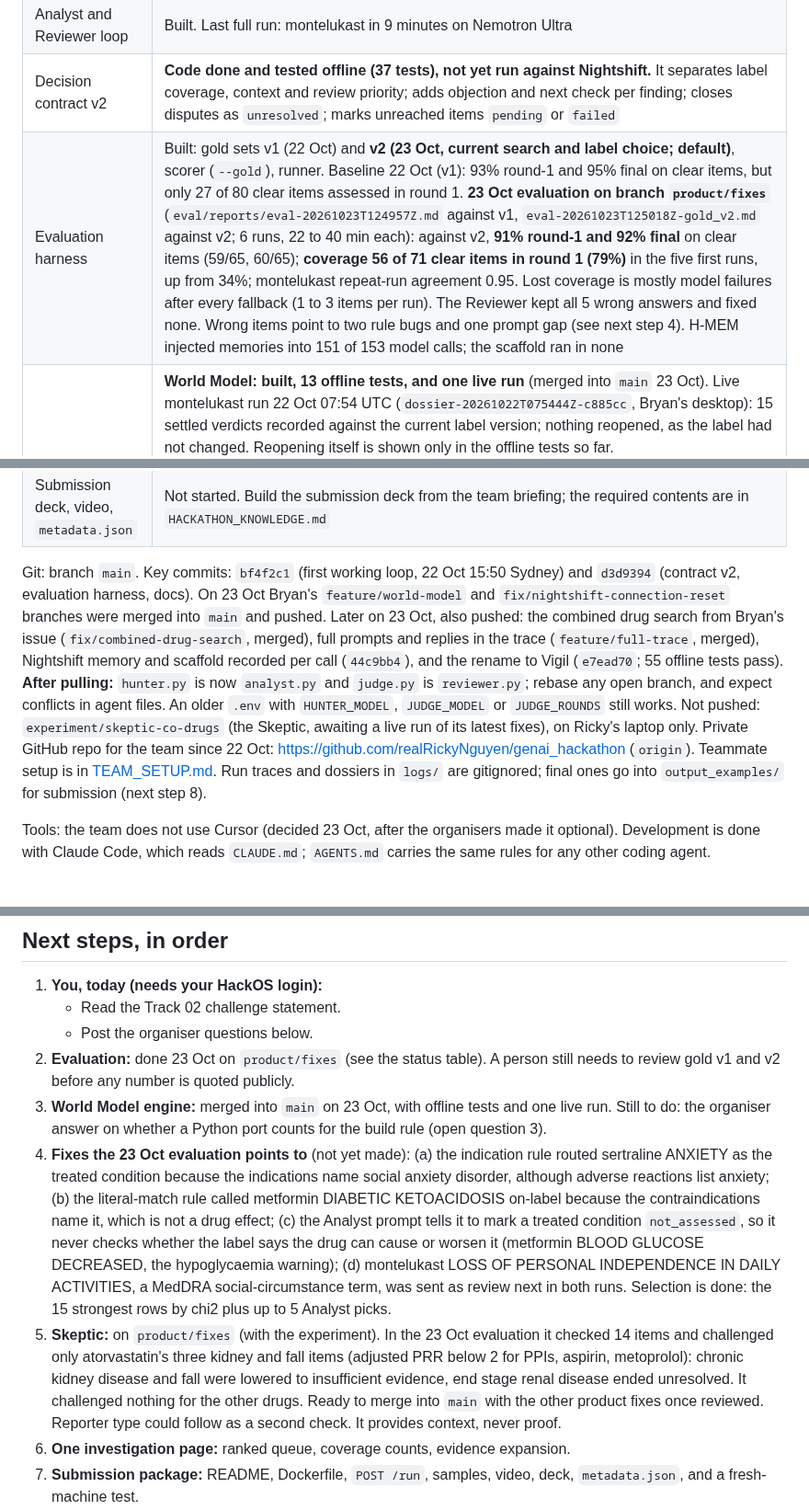
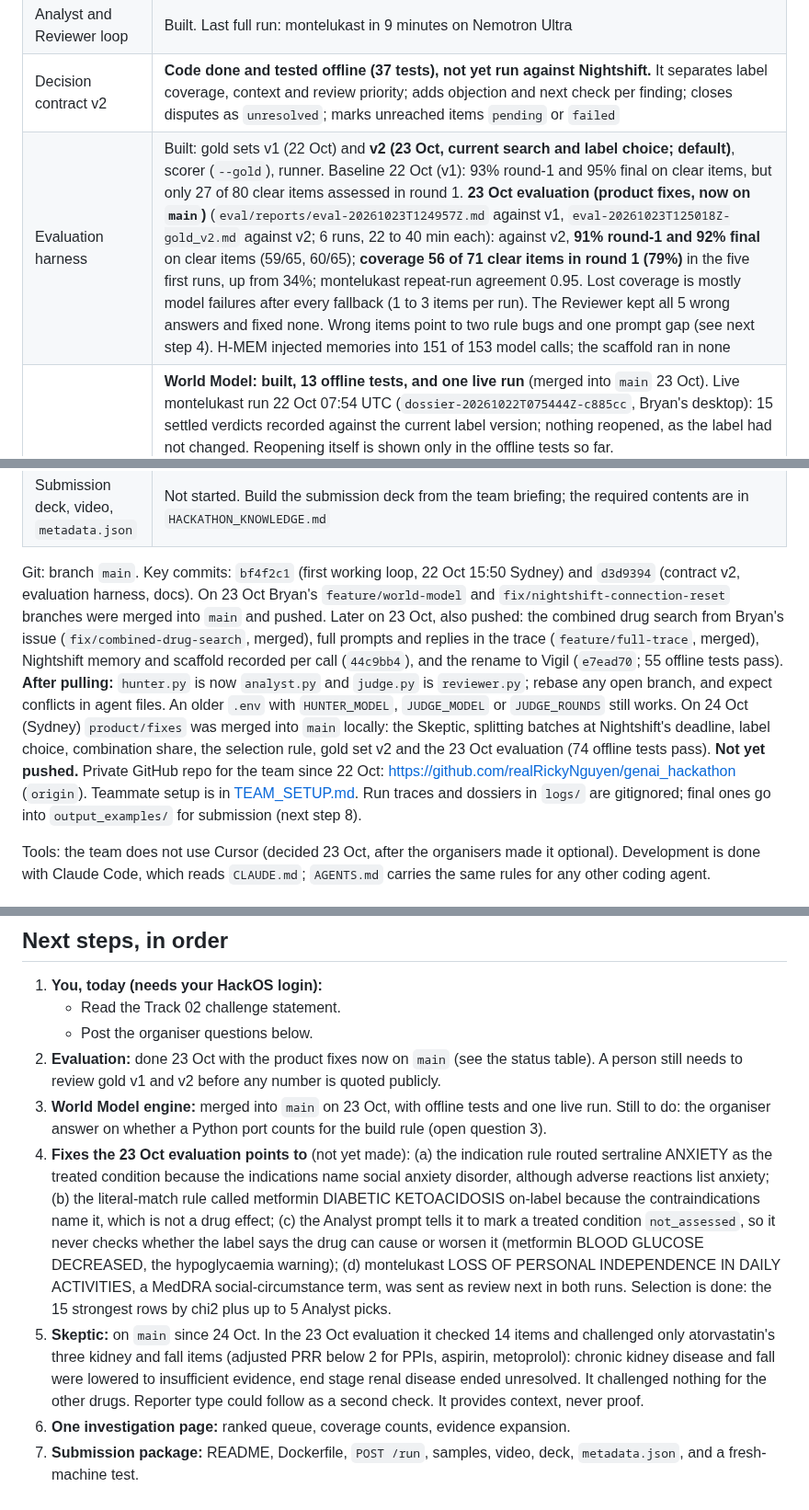
Before and after one commit to realRickyNguyen/Vigil-Agent, a Markdown page: docs/HANDOFF.md, 3 parts joined by grey strips. Shown at 92% size. Rendered like a GitHub page.

Commit message:
HANDOFF: product fixes merged into main (not pushed)

```diff
--- a/docs/HANDOFF.md
+++ b/docs/HANDOFF.md
@@ -21,5 +21,5 @@ Input is a drug name. The app:
 | Zetaris data layer (Data Clerk) | Built and working. Any drug name is registered at runtime; PRR matches an independent Python check |
 | Analyst and Reviewer loop | Built. Last full run: montelukast in 9 minutes on Nemotron Ultra |
 | Decision contract v2 | **Code done and tested offline (37 tests), not yet run against Nightshift.** It separates label coverage, context and review priority; adds objection and next check per finding; closes disputes as `unresolved`; marks unreached items `pending` or `failed` |
-| Evaluation harness | Built: gold sets v1 (22 Oct) and **v2 (23 Oct, current search and label choice; default)**, scorer (`--gold`), runner. Baseline 22 Oct (v1): 93% round-1 and 95% final on clear items, but only 27 of 80 clear items assessed in round 1. **23 Oct evaluation on branch `product/fixes`** (`eval/reports/eval-20261023T124957Z.md` against v1, `eval-20261023T125018Z-gold_v2.md` against v2; 6 runs, 22 to 40 min each): against v2, **91% round-1 and 92% final** on clear items (59/65, 60/65); **coverage 56 of 71 clear items in round 1 (79%)** in the five first runs, up from 34%; montelukast repeat-run agreement 0.95. Lost coverage is mostly model failures after every fallback (1 to 3 items per run). The Reviewer kept all 5 wrong answers and fixed none. Wrong items point to two rule bugs and one prompt gap (see next step 4). H-MEM injected memories into 151 of 153 model calls; the scaffold ran in none |
+| Evaluation harness | Built: gold sets v1 (22 Oct) and **v2 (23 Oct, current search and label choice; default)**, scorer (`--gold`), runner. Baseline 22 Oct (v1): 93% round-1 and 95% final on clear items, but only 27 of 80 clear items assessed in round 1. **23 Oct evaluation (product fixes, now on `main`)** (`eval/reports/eval-20261023T124957Z.md` against v1, `eval-20261023T125018Z-gold_v2.md` against v2; 6 runs, 22 to 40 min each): against v2, **91% round-1 and 92% final** on clear items (59/65, 60/65); **coverage 56 of 71 clear items in round 1 (79%)** in the five first runs, up from 34%; montelukast repeat-run agreement 0.95. Lost coverage is mostly model failures after every fallback (1 to 3 items per run). The Reviewer kept all 5 wrong answers and fixed none. Wrong items point to two rule bugs and one prompt gap (see next step 4). H-MEM injected memories into 151 of 153 model calls; the scaffold ran in none |
 | Meterless Engine (required) | **World Model: built, 13 offline tests, and one live run** (merged into `main` 23 Oct). Live montelukast run 22 Oct 07:54 UTC (`dossier-20261022T075444Z-c885cc`, Bryan's desktop): 15 settled verdicts recorded against the current label version; nothing reopened, as the label had not changed. Reopening itself is shown only in the offline tests so far. `app/engines/world_model.py` ports the Meterless reference (stable IDs, merge bands, provenance on every write, idempotent ingest, bitemporal edges, audit order); `tests/test_world_model.py` ports its 8 conformance checks. Our addition: decisions recorded with the facts they rest on. `pipeline.remember()` stores each run's label version and settled verdicts in `state/world-model.json` (gitignored); a later run on a changed label version reopens the earlier verdicts and lists them under `world_model.reopened` in the dossier |
@@ -29,7 +29,7 @@ Input is a drug name. The app:
 | Team briefing deck | **Done** (23 Oct), internal only: `C:\Users\Ricky\projects\black-box-deck\` on Ricky's laptop, **outside the repo** because it contains licensed BioRender assets and sponsor logos. Contents: `black_box_team_briefing.pptx` and `.pdf`, `speaker_notes.md` (plain-language notes, the source), `build_deck.ps1` (rebuild with the research-deck skill). 13 slides: track, why it matters, user, proposal, why agents, workflow diagram, sponsor tools, progress checklist, submission, video plan, summary |
 | Submission deck, video, `metadata.json` | Not started. Build the submission deck from the team briefing; the required contents are in `HACKATHON_KNOWLEDGE.md` |
 
-Git: branch `main`. Key commits: `bf4f2c1` (first working loop, 22 Oct 15:50 Sydney) and `d3d9394` (contract v2, evaluation harness, docs). On 23 Oct Bryan's `feature/world-model` and `fix/nightshift-connection-reset` branches were merged into `main` and pushed. Later on 23 Oct, also pushed: the combined drug search from Bryan's issue (`fix/combined-drug-search`, merged), full prompts and replies in the trace (`feature/full-trace`, merged), Nightshift memory and scaffold recorded per call (`44c9bb4`), and the rename to Vigil (`e7ead70`; 55 offline tests pass). **After pulling:** `hunter.py` is now `analyst.py` and `judge.py` is `reviewer.py`; rebase any open branch, and expect conflicts in agent files. An older `.env` with `HUNTER_MODEL`, `JUDGE_MODEL` or `JUDGE_ROUNDS` still works. Not pushed: `experiment/skeptic-co-drugs` (the Skeptic, awaiting a live run of its latest fixes), on Ricky's laptop only. Private GitHub repo for the team since 22 Oct: https://github.com/realRickyNguyen/genai_hackathon (`origin`). Teammate setup is in [TEAM_SETUP.md](TEAM_SETUP.md). Run traces and dossiers in `logs/` are gitignored; final ones go into `output_examples/` for submission (next step 8).
+Git: branch `main`. Key commits: `bf4f2c1` (first working loop, 22 Oct 15:50 Sydney) and `d3d9394` (contract v2, evaluation harness, docs). On 23 Oct Bryan's `feature/world-model` and `fix/nightshift-connection-reset` branches were merged into `main` and pushed. Later on 23 Oct, also pushed: the combined drug search from Bryan's issue (`fix/combined-drug-search`, merged), full prompts and replies in the trace (`feature/full-trace`, merged), Nightshift memory and scaffold recorded per call (`44c9bb4`), and the rename to Vigil (`e7ead70`; 55 offline tests pass). **After pulling:** `hunter.py` is now `analyst.py` and `judge.py` is `reviewer.py`; rebase any open branch, and expect conflicts in agent files. An older `.env` with `HUNTER_MODEL`, `JUDGE_MODEL` or `JUDGE_ROUNDS` still works. On 24 Oct (Sydney) `product/fixes` was merged into `main` locally: the Skeptic, splitting batches at Nightshift's deadline, label choice, combination share, the selection rule, gold set v2 and the 23 Oct evaluation (74 offline tests pass). **Not yet pushed.** Private GitHub repo for the team since 22 Oct: https://github.com/realRickyNguyen/genai_hackathon (`origin`). Teammate setup is in [TEAM_SETUP.md](TEAM_SETUP.md). Run traces and dossiers in `logs/` are gitignored; final ones go into `output_examples/` for submission (next step 8).
 
 Tools: the team does not use Cursor (decided 23 Oct, after the organisers made it optional). Development is done with Claude Code, which reads `CLAUDE.md`; `AGENTS.md` carries the same rules for any other coding agent.
 
@@ -146,10 +146,10 @@ python -I scripts/zetaris/run_sql.py scripts/zetaris/openfda_baseline.sql
 1. **You, today (needs your HackOS login):**
    - Read the Track 02 challenge statement.
    - Post the organiser questions below.
-2. **Evaluation:** done 23 Oct on `product/fixes` (see the status table). A person still needs to review gold v1 and v2 before any number is quoted publicly.
+2. **Evaluation:** done 23 Oct with the product fixes now on `main` (see the status table). A person still needs to review gold v1 and v2 before any number is quoted publicly.
 3. **World Model engine:** merged into `main` on 23 Oct, with offline tests and one live run. Still to do: the organiser answer on whether a Python port counts for the build rule (open question 3).
 4. **Fixes the 23 Oct evaluation points to** (not yet made): (a) the indication rule routed sertraline ANXIETY as the treated condition because the indications name social anxiety disorder, although adverse reactions list anxiety; (b) the literal-match rule called metformin DIABETIC KETOACIDOSIS on-label because the contraindications name it, which is not a drug effect; (c) the Analyst prompt tells it to mark a treated condition `not_assessed`, so it never checks whether the label says the drug can cause or worsen it (metformin BLOOD GLUCOSE DECREASED, the hypoglycaemia warning); (d) montelukast LOSS OF PERSONAL INDEPENDENCE IN DAILY ACTIVITIES, a MedDRA social-circumstance term, was sent as review next in both runs. Selection is done: the 15 strongest rows by chi2 plus up to 5 Analyst picks.
-5. **Skeptic:** on `product/fixes` (with the experiment). In the 23 Oct evaluation it checked 14 items and challenged only atorvastatin's three kidney and fall items (adjusted PRR below 2 for PPIs, aspirin, metoprolol): chronic kidney disease and fall were lowered to insufficient evidence, end stage renal disease ended unresolved. It challenged nothing for the other drugs. Ready to merge into `main` with the other product fixes once reviewed. Reporter type could follow as a second check. It provides context, never proof.
+5. **Skeptic:** on `main` since 24 Oct. In the 23 Oct evaluation it checked 14 items and challenged only atorvastatin's three kidney and fall items (adjusted PRR below 2 for PPIs, aspirin, metoprolol): chronic kidney disease and fall were lowered to insufficient evidence, end stage renal disease ended unresolved. It challenged nothing for the other drugs. Reporter type could follow as a second check. It provides context, never proof.
 6. **One investigation page:** ranked queue, coverage counts, evidence expansion.
 7. **Submission package:** README, Dockerfile, `POST /run`, samples, video, deck, `metadata.json`, and a fresh-machine test.
 8. **Evidence for judges:** `logs/` is gitignored, so judges see no traces unless we publish them. Once the system is final, run each sample drug on it, then copy the chosen `trace-<run>.jsonl` and `dossier-<run>.json` **unedited** into `output_examples/` and point to them from the README. The app never reads `output_examples/`. Since 23 Oct every `llm_call` event holds the full prompt messages and the raw reply (including Ultra's inline reasoning), so a reader can see exactly what each agent was shown and answered. Traces made before that hold only sizes and a prompt hash, so publish only traces from the final system.
```
Also changed, not shown: other parts of docs/HANDOFF.md (+1 -1 lines).
